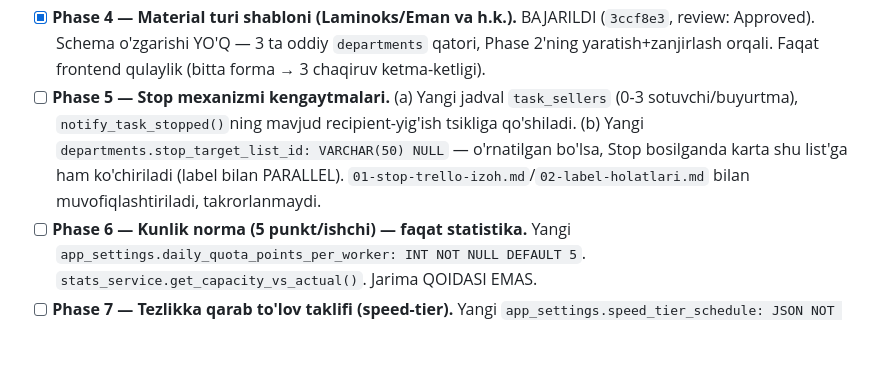
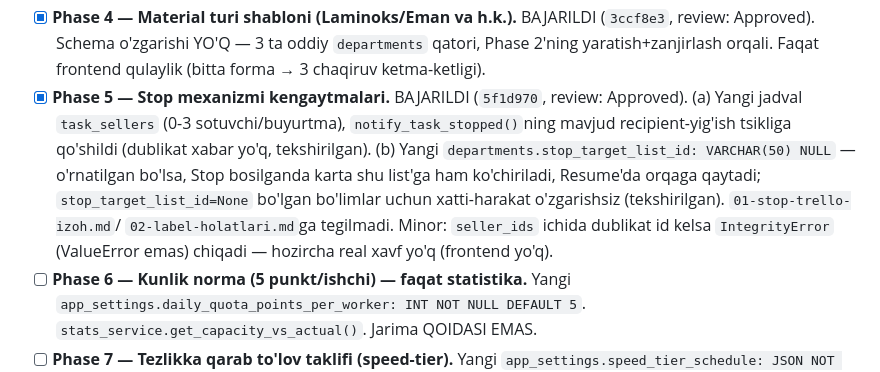
Before and after one commit to meloress/Trello-bot, a Markdown page: .claude/plans/09-fasad-sex-modul.md, the part around the change. Rendered like a GitHub page; blank space fills up the shorter version.

Commit message:
Mark Phase 5 (Stop mechanism extensions) complete in the module plan
Co-Authored-By: Claude Sonnet 5 <noreply@anthropic.com>

```diff
--- a/.claude/plans/09-fasad-sex-modul.md
+++ b/.claude/plans/09-fasad-sex-modul.md
@@ -91,13 +91,17 @@ ularni taxmin qilmaydi.
   BAJARILDI (`3ccf8e3`, review: Approved). Schema o'zgarishi YO'Q — 3 ta
   oddiy `departments` qatori, Phase 2'ning yaratish+zanjirlash orqali.
   Faqat frontend qulaylik (bitta forma → 3 chaqiruv ketma-ketligi).
-- [ ] **Phase 5 — Stop mexanizmi kengaytmalari.** (a) Yangi jadval
-  `task_sellers` (0-3 sotuvchi/buyurtma), `notify_task_stopped()`ning
-  mavjud recipient-yig'ish tsikliga qo'shiladi. (b) Yangi
+- [x] **Phase 5 — Stop mexanizmi kengaytmalari.** BAJARILDI (`5f1d970`,
+  review: Approved). (a) Yangi jadval `task_sellers` (0-3
+  sotuvchi/buyurtma), `notify_task_stopped()`ning mavjud recipient-yig'ish
+  tsikliga qo'shildi (dublikat xabar yo'q, tekshirilgan). (b) Yangi
   `departments.stop_target_list_id: VARCHAR(50) NULL` — o'rnatilgan bo'lsa,
-  Stop bosilganda karta shu list'ga ham ko'chiriladi (label bilan
-  PARALLEL). `01-stop-trello-izoh.md`/`02-label-holatlari.md` bilan
-  muvofiqlashtiriladi, takrorlanmaydi.
+  Stop bosilganda karta shu list'ga ham ko'chiriladi, Resume'da orqaga
+  qaytadi; `stop_target_list_id=None` bo'lgan bo'limlar uchun xatti-harakat
+  o'zgarishsiz (tekshirilgan). `01-stop-trello-izoh.md`/
+  `02-label-holatlari.md`ga tegilmadi. Minor: `seller_ids` ichida dublikat
+  id kelsa `IntegrityError` (ValueError emas) chiqadi — hozircha real
+  xavf yo'q (frontend yo'q).
 - [ ] **Phase 6 — Kunlik norma (5 punkt/ishchi) — faqat statistika.** Yangi
   `app_settings.daily_quota_points_per_worker: INT NOT NULL DEFAULT 5`.
   `stats_service.get_capacity_vs_actual()`. Jarima QOIDASI EMAS.
```
